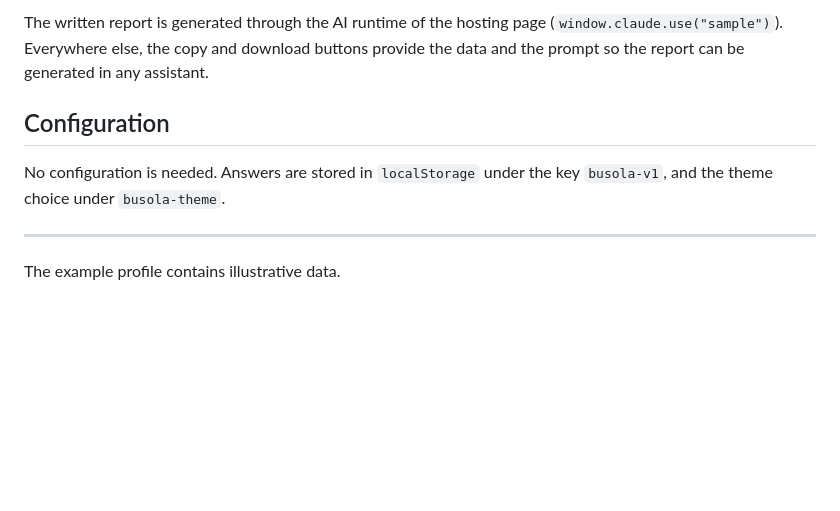
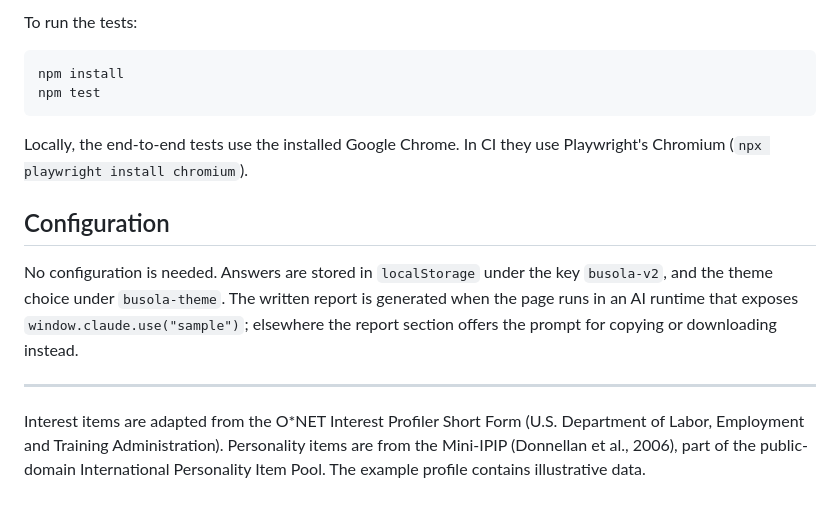
Before and after one commit to ManolacheIoan/busola-career-assessment, a Markdown page: README.md, the part around one of its changes. Drawn GitHub-style; blank space fills up the shorter version.

````diff
--- a/README.md
+++ b/README.md
@@ -99,14 +127,25 @@ python3 -m http.server 8000
 ```
 
-The written report is generated through the AI runtime of the hosting page
-(`window.claude.use("sample")`). Everywhere else, the copy and download buttons provide the
-data and the prompt so the report can be generated in any assistant.
+To run the tests:
+
+```bash
+npm install
+npm test
+```
+
+Locally, the end-to-end tests use the installed Google Chrome. In CI they use Playwright's
+Chromium (`npx playwright install chromium`).
 
 ## Configuration
 
-No configuration is needed. Answers are stored in `localStorage` under the key `busola-v1`, and
-the theme choice under `busola-theme`.
+No configuration is needed. Answers are stored in `localStorage` under the key `busola-v2`, and
+the theme choice under `busola-theme`. The written report is generated when the page runs in an
+AI runtime that exposes `window.claude.use("sample")`; elsewhere the report section offers the
+prompt for copying or downloading instead.
 
 ---
 
-The example profile contains illustrative data.
+Interest items are adapted from the O*NET Interest Profiler Short Form (U.S. Department of
+Labor, Employment and Training Administration). Personality items are from the Mini-IPIP
+(Donnellan et al., 2006), part of the public-domain International Personality Item Pool. The
+example profile contains illustrative data.
````
Also changed, not shown: other parts of README.md (+65 -37 lines).
